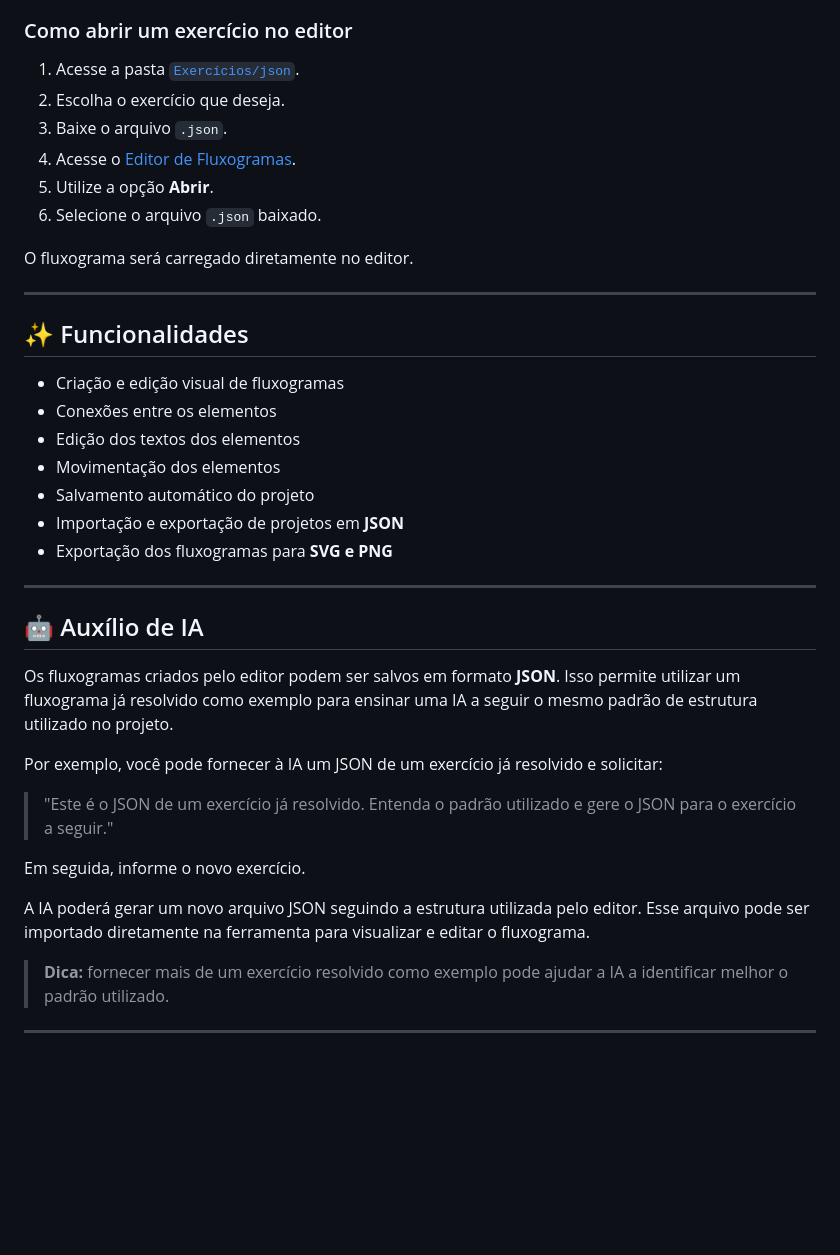
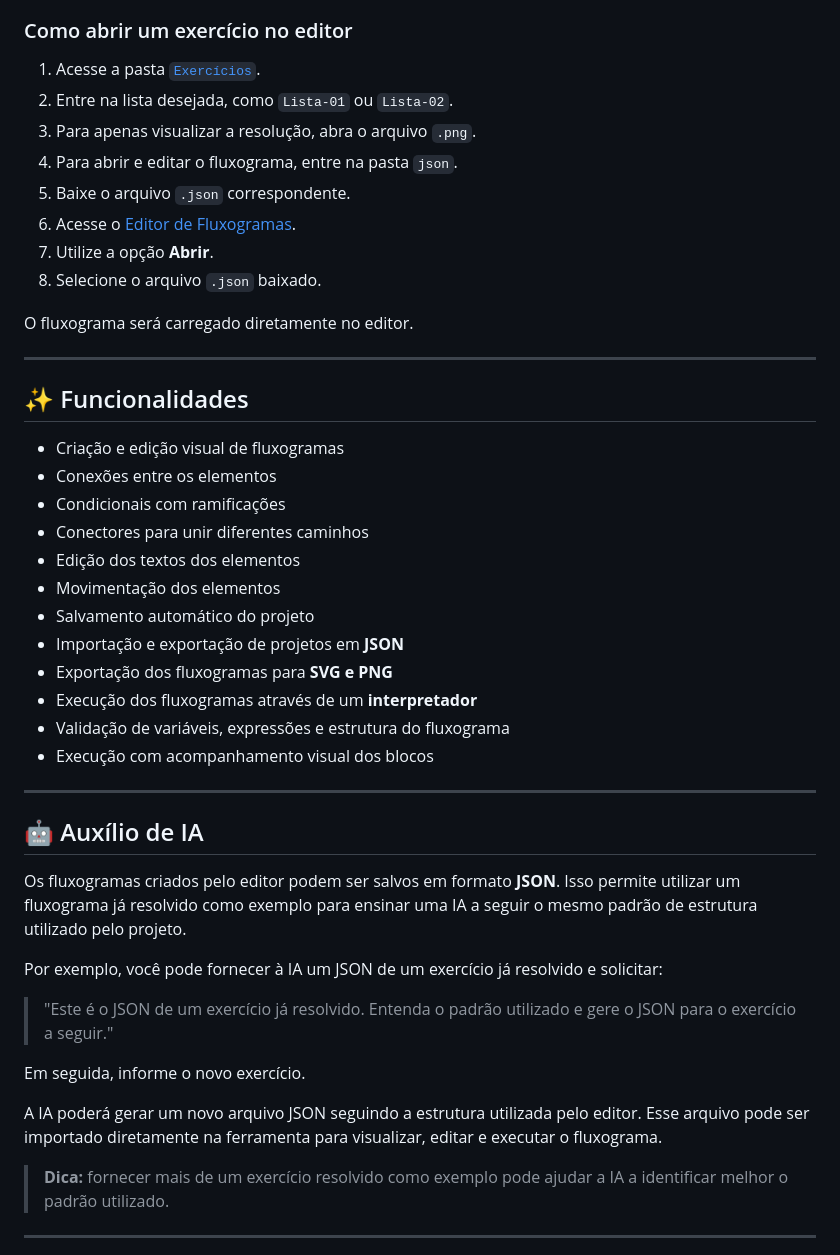
Before and after one commit to lnyzz/Editor-de-Fluxogramas, a Markdown page: README.md, the part around one of its changes. Rendered like a GitHub page; blank space fills up the shorter version.

```diff
--- a/README.md
+++ b/README.md
@@ -53,11 +74,13 @@ Os arquivos `.json` podem ser importados diretamente no Editor de Fluxogramas pa
 ### Como abrir um exercício no editor
 
-1. Acesse a pasta [`Exercícios/json`](./Exercícios/json).
-2. Escolha o exercício que deseja.
-3. Baixe o arquivo `.json`.
-4. Acesse o [Editor de Fluxogramas](https://editor-fluxogramas.free.nf/).
-5. Utilize a opção **Abrir**.
-6. Selecione o arquivo `.json` baixado.
+1. Acesse a pasta [`Exercícios`](./Exercícios).
+2. Entre na lista desejada, como `Lista-01` ou `Lista-02`.
+3. Para apenas visualizar a resolução, abra o arquivo `.png`.
+4. Para abrir e editar o fluxograma, entre na pasta `json`.
+5. Baixe o arquivo `.json` correspondente.
+6. Acesse o [Editor de Fluxogramas](https://editor-fluxogramas.free.nf/).
+7. Utilize a opção **Abrir**.
+8. Selecione o arquivo `.json` baixado.
 
 O fluxograma será carregado diretamente no editor.
 
@@ -67,17 +90,22 @@ O fluxograma será carregado diretamente no editor.
 
 * Criação e edição visual de fluxogramas
 * Conexões entre os elementos
+* Condicionais com ramificações
+* Conectores para unir diferentes caminhos
 * Edição dos textos dos elementos
 * Movimentação dos elementos
 * Salvamento automático do projeto
 * Importação e exportação de projetos em **JSON**
 * Exportação dos fluxogramas para **SVG e PNG**
+* Execução dos fluxogramas através de um **interpretador**
+* Validação de variáveis, expressões e estrutura do fluxograma
+* Execução com acompanhamento visual dos blocos
 
 ---
 
 ## 🤖 Auxílio de IA
 
-Os fluxogramas criados pelo editor podem ser salvos em formato **JSON**. Isso permite utilizar um fluxograma já resolvido como exemplo para ensinar uma IA a seguir o mesmo padrão de estrutura utilizado no projeto.
+Os fluxogramas criados pelo editor podem ser salvos em formato **JSON**. Isso permite utilizar um fluxograma já resolvido como exemplo para ensinar uma IA a seguir o mesmo padrão de estrutura utilizado pelo projeto.
 
 Por exemplo, você pode fornecer à IA um JSON de um exercício já resolvido e solicitar:
 
@@ -85,7 +113,7 @@ Por exemplo, você pode fornecer à IA um JSON de um exercício já resolvido e
 
 Em seguida, informe o novo exercício.
 
-A IA poderá gerar um novo arquivo JSON seguindo a estrutura utilizada pelo editor. Esse arquivo pode ser importado diretamente na ferramenta para visualizar e editar o fluxograma.
+A IA poderá gerar um novo arquivo JSON seguindo a estrutura utilizada pelo editor. Esse arquivo pode ser importado diretamente na ferramenta para visualizar, editar e executar o fluxograma.
 
 > **Dica:** fornecer mais de um exercício resolvido como exemplo pode ajudar a IA a identificar melhor o padrão utilizado.
 
```
Also changed, not shown: other parts of README.md (+57 -23 lines).
